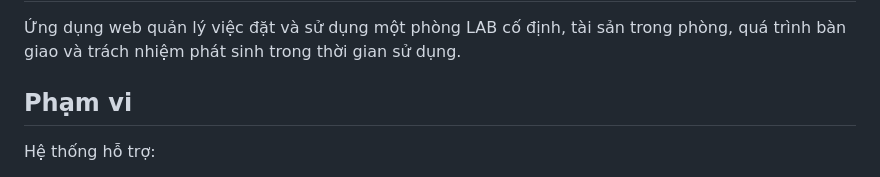
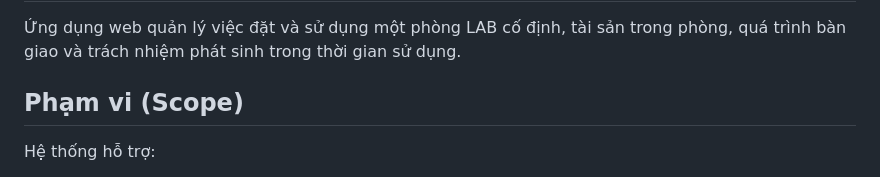
Before and after one commit to manhcto/SWP391_M2_BL5_SU26_Group-3, a Markdown page: README.md, the part around the change. GitHub-like rendering.

```diff
--- a/README.md
+++ b/README.md
@@ -2,7 +2,7 @@
 
 Ứng dụng web quản lý việc đặt và sử dụng một phòng LAB cố định, tài sản trong phòng, quá trình bàn giao và trách nhiệm phát sinh trong thời gian sử dụng.
 
-## Phạm vi
+## Phạm vi (Scope)
 
 Hệ thống hỗ trợ:
 
```
